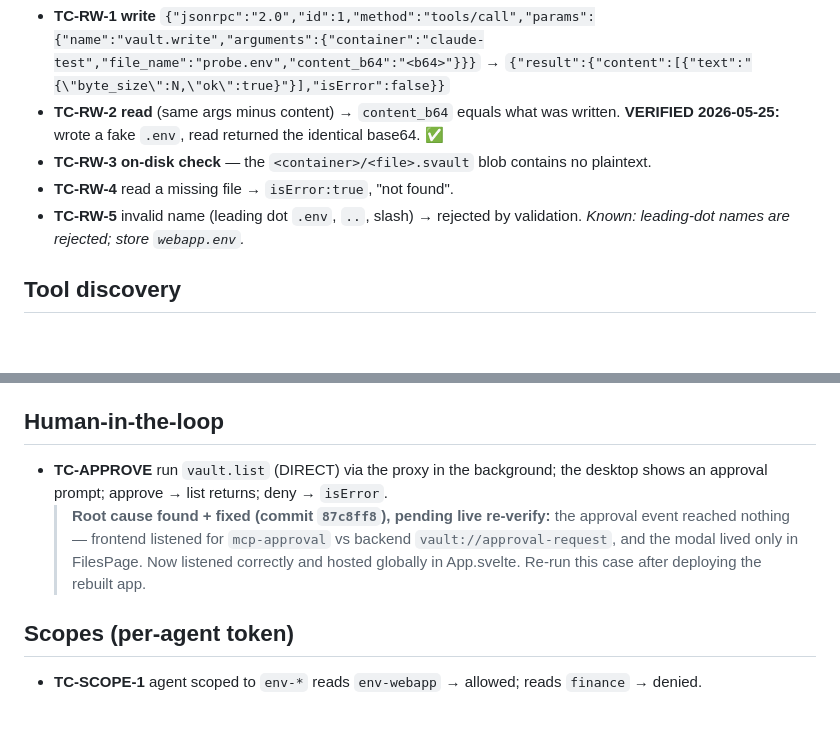
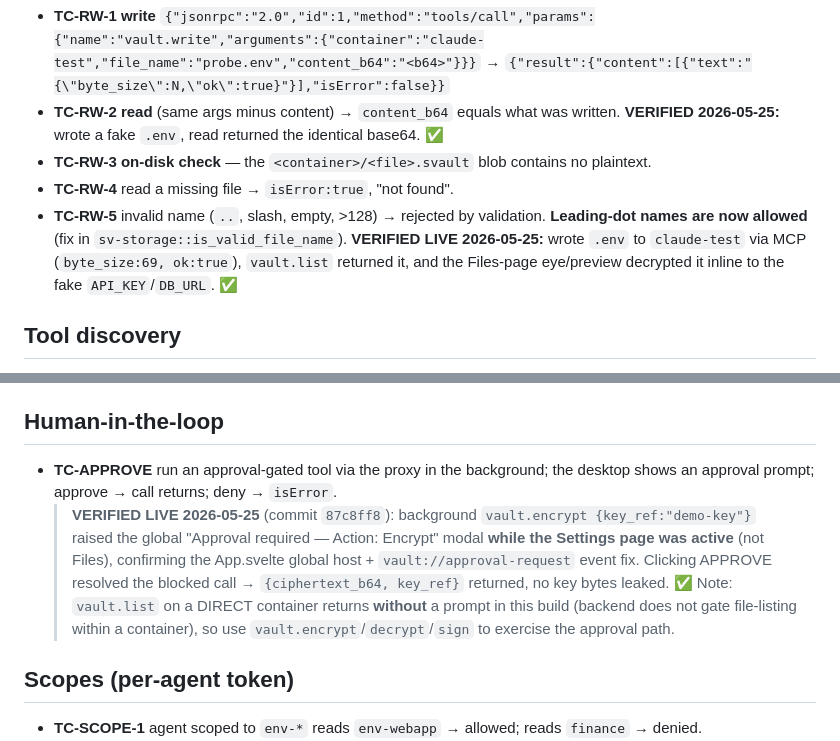
Before and after one commit to pealmeida/sovereign-vault, a Markdown page: docs/testing/mcp-test-cases.md, 2 parts joined by grey strips. Drawn GitHub-style; blank space fills up the shorter version.

```diff
--- a/docs/testing/mcp-test-cases.md
+++ b/docs/testing/mcp-test-cases.md
@@ -44,7 +44,7 @@ The trailing `sleep` keeps stdin open so responses flush before EOF. `scripts/e2
   → `content_b64` equals what was written. **VERIFIED 2026-05-25:** wrote a fake `.env`, read returned the identical base64. ✅
 - **TC-RW-3 on-disk check** — the `<container>/<file>.svault` blob contains no plaintext.
 - **TC-RW-4** read a missing file → `isError:true`, "not found".
-- **TC-RW-5** invalid name (leading dot `.env`, `..`, slash) → rejected by validation. *Known: leading-dot names are rejected; store `webapp.env`.*
+- **TC-RW-5** invalid name (`..`, slash, empty, >128) → rejected by validation. **Leading-dot names are now allowed** (fix in `sv-storage::is_valid_file_name`). **VERIFIED LIVE 2026-05-25:** wrote `.env` to `claude-test` via MCP (`byte_size:69, ok:true`), `vault.list` returned it, and the Files-page eye/preview decrypted it inline to the fake `API_KEY`/`DB_URL`. ✅
 
 ## Tool discovery
 
@@ -68,8 +68,9 @@ The trailing `sleep` keeps stdin open so responses flush before EOF. `scripts/e2
 
 ## Human-in-the-loop
 
-- **TC-APPROVE** run `vault.list` (DIRECT) via the proxy in the background; the desktop shows an approval prompt; approve → list returns; deny → `isError`.
-  > **Root cause found + fixed (commit `87c8ff8`), pending live re-verify:** the approval event reached nothing — frontend listened for `mcp-approval` vs backend `vault://approval-request`, and the modal lived only in FilesPage. Now listened correctly and hosted globally in App.svelte. Re-run this case after deploying the rebuilt app.
+- **TC-APPROVE** run an approval-gated tool via the proxy in the background; the desktop shows an approval prompt; approve → call returns; deny → `isError`.
+  > **VERIFIED LIVE 2026-05-25** (commit `87c8ff8`): background `vault.encrypt {key_ref:"demo-key"}` raised the global "Approval required — Action: Encrypt" modal **while the Settings page was active** (not Files), confirming the App.svelte global host + `vault://approval-request` event fix. Clicking APPROVE resolved the blocked call → `{ciphertext_b64, key_ref}` returned, no key bytes leaked. ✅
+  > Note: `vault.list` on a DIRECT container returns **without** a prompt in this build (backend does not gate file-listing within a container), so use `vault.encrypt`/`decrypt`/`sign` to exercise the approval path.
 
 ## Scopes (per-agent token)
 
```
Also changed, not shown: docs/testing/ui-test-cases.md (+4 -4 lines).
